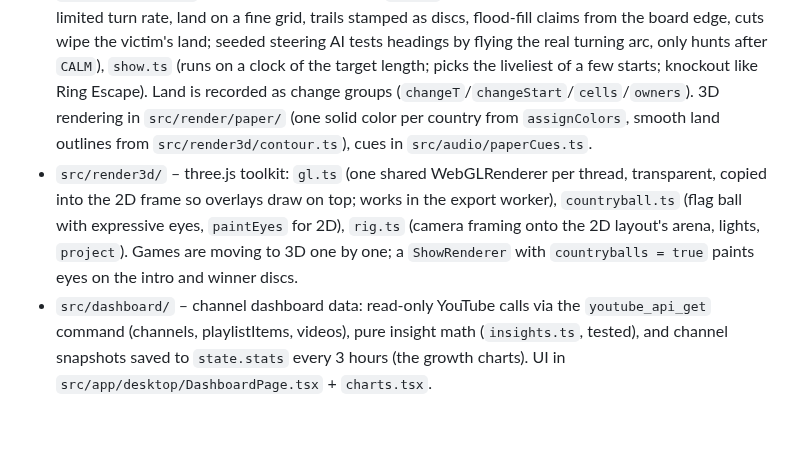
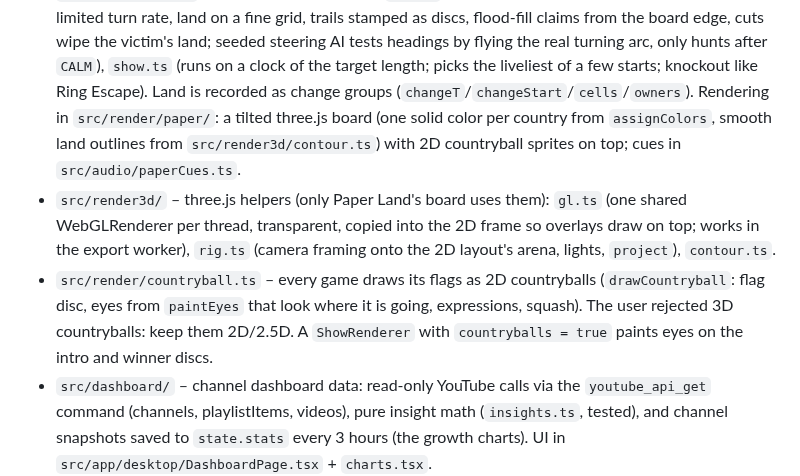
Before and after one commit to MisbahKhan0009/battle-world, a Markdown page: CLAUDE.md, the part around the change. GitHub-like rendering; blank space fills up the shorter version.

```diff
--- a/CLAUDE.md
+++ b/CLAUDE.md
@@ -63,12 +63,15 @@ tag as the version instead. The version is injected through `src-tauri/tauri.ci.
   land on a fine grid, trails stamped as discs, flood-fill claims from the board edge, cuts wipe the victim's land;
   seeded steering AI tests headings by flying the real turning arc, only hunts after `CALM`), `show.ts` (runs on a
   clock of the target length; picks the liveliest of a few starts; knockout like Ring Escape). Land is recorded as
-  change groups (`changeT`/`changeStart`/`cells`/`owners`). 3D rendering in `src/render/paper/` (one solid color per
-  country from `assignColors`, smooth land outlines from `src/render3d/contour.ts`), cues in `src/audio/paperCues.ts`.
-- `src/render3d/` – three.js toolkit: `gl.ts` (one shared WebGLRenderer per thread, transparent, copied into the 2D
-  frame so overlays draw on top; works in the export worker), `countryball.ts` (flag ball with expressive eyes,
-  `paintEyes` for 2D), `rig.ts` (camera framing onto the 2D layout's arena, lights, `project`). Games are moving to 3D
-  one by one; a `ShowRenderer` with `countryballs = true` paints eyes on the intro and winner discs.
+  change groups (`changeT`/`changeStart`/`cells`/`owners`). Rendering in `src/render/paper/`: a tilted three.js board
+  (one solid color per country from `assignColors`, smooth land outlines from `src/render3d/contour.ts`) with 2D
+  countryball sprites on top; cues in `src/audio/paperCues.ts`.
+- `src/render3d/` – three.js helpers (only Paper Land's board uses them): `gl.ts` (one shared WebGLRenderer per
+  thread, transparent, copied into the 2D frame so overlays draw on top; works in the export worker), `rig.ts`
+  (camera framing onto the 2D layout's arena, lights, `project`), `contour.ts`.
+- `src/render/countryball.ts` – every game draws its flags as 2D countryballs (`drawCountryball`: flag disc, eyes
+  from `paintEyes` that look where it is going, expressions, squash). The user rejected 3D countryballs: keep them
+  2D/2.5D. A `ShowRenderer` with `countryballs = true` paints eyes on the intro and winner discs.
 - `src/dashboard/` – channel dashboard data: read-only YouTube calls via the `youtube_api_get` command
   (channels, playlistItems, videos), pure insight math (`insights.ts`, tested), and channel snapshots saved to
   `state.stats` every 3 hours (the growth charts). UI in `src/app/desktop/DashboardPage.tsx` + `charts.tsx`.
```
Also changed, not shown: README.md (+5 -5 lines), docs/images/paper-land.jpg, 8 other files.
